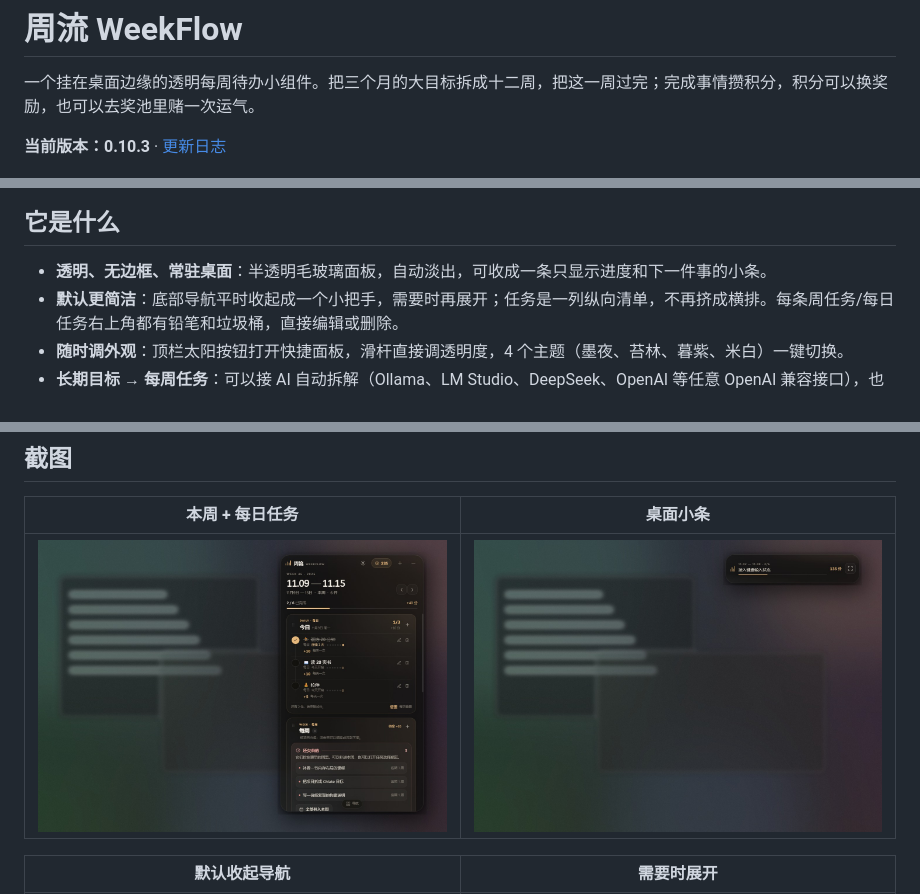
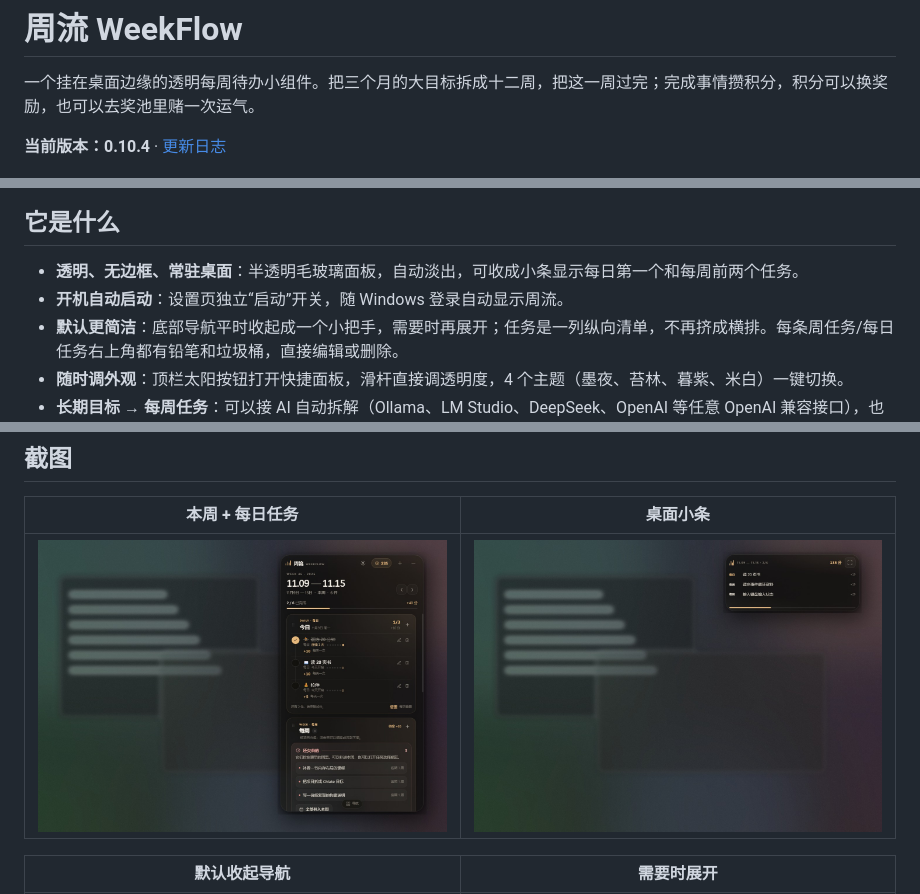
Before and after one commit to cyp9757/weekflow, a Markdown page: README.md, 3 parts joined by grey strips. GitHub-like rendering; pictures changed too: docs/images/compact.jpg.

```diff
--- a/README.md
+++ b/README.md
@@ -2,13 +2,14 @@
 
 一个挂在桌面边缘的透明每周待办小组件。把三个月的大目标拆成十二周，把这一周过完；完成事情攒积分，积分可以换奖励，也可以去奖池里赌一次运气。
 
-**当前版本：0.10.3** · [更新日志](CHANGELOG.md)
+**当前版本：0.10.4** · [更新日志](CHANGELOG.md)
 
 ![周流 · 本周](docs/images/week.jpg)
 
 ## 它是什么
 
-- **透明、无边框、常驻桌面**：半透明毛玻璃面板，自动淡出，可收成一条只显示进度和下一件事的小条。
+- **透明、无边框、常驻桌面**：半透明毛玻璃面板，自动淡出，可收成小条显示每日第一个和每周前两个任务。
+- **开机自动启动**：设置页独立“启动”开关，随 Windows 登录自动显示周流。
 - **默认更简洁**：底部导航平时收起成一个小把手，需要时再展开；任务是一列纵向清单，不再挤成横排。每条周任务/每日任务右上角都有铅笔和垃圾桶，直接编辑或删除。
 - **随时调外观**：顶栏太阳按钮打开快捷面板，滑杆直接调透明度，4 个主题（墨夜、苔林、暮紫、米白）一键切换。
 - **长期目标 → 每周任务**：可以接 AI 自动拆解（Ollama、LM Studio、DeepSeek、OpenAI 等任意 OpenAI 兼容接口），也可以完全手动按周排计划。
```
Also changed, not shown: other parts of README.md (+1 -1 lines), CHANGELOG.md (+15 -0 lines), docs/USER_GUIDE.md (+5 -5 lines), docs/images/settings.jpg, 7 other files.
